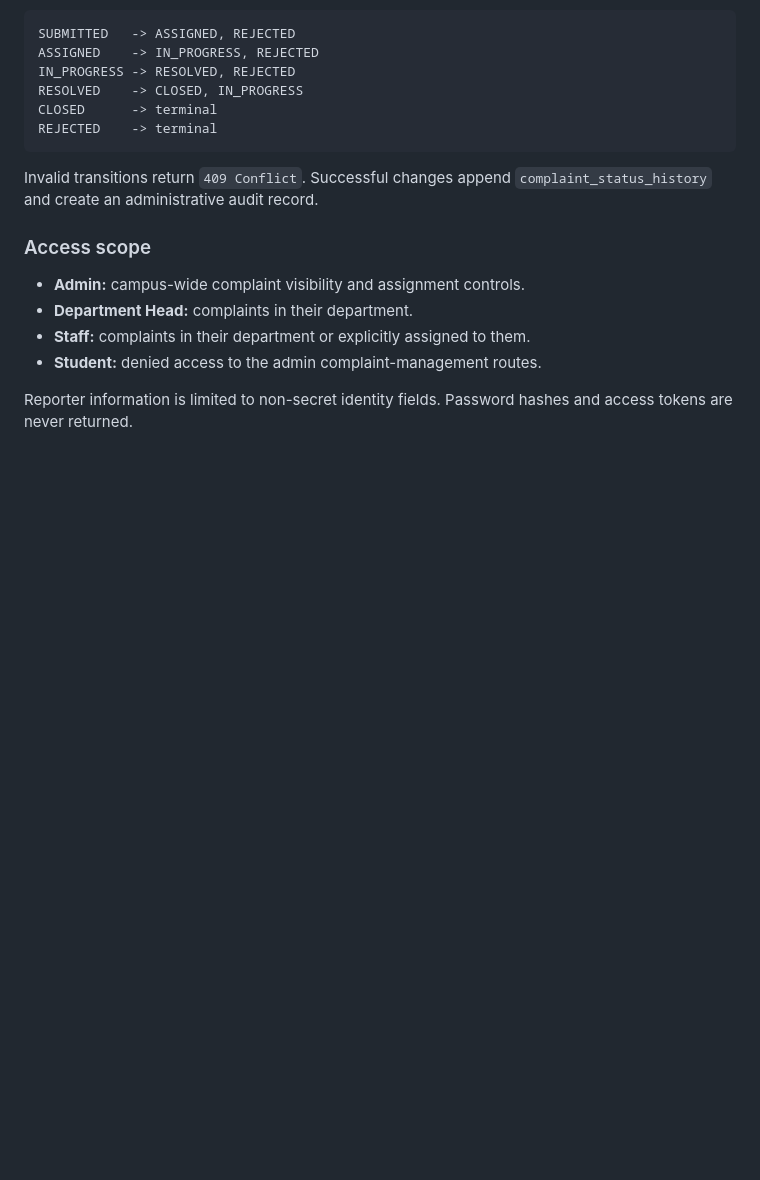
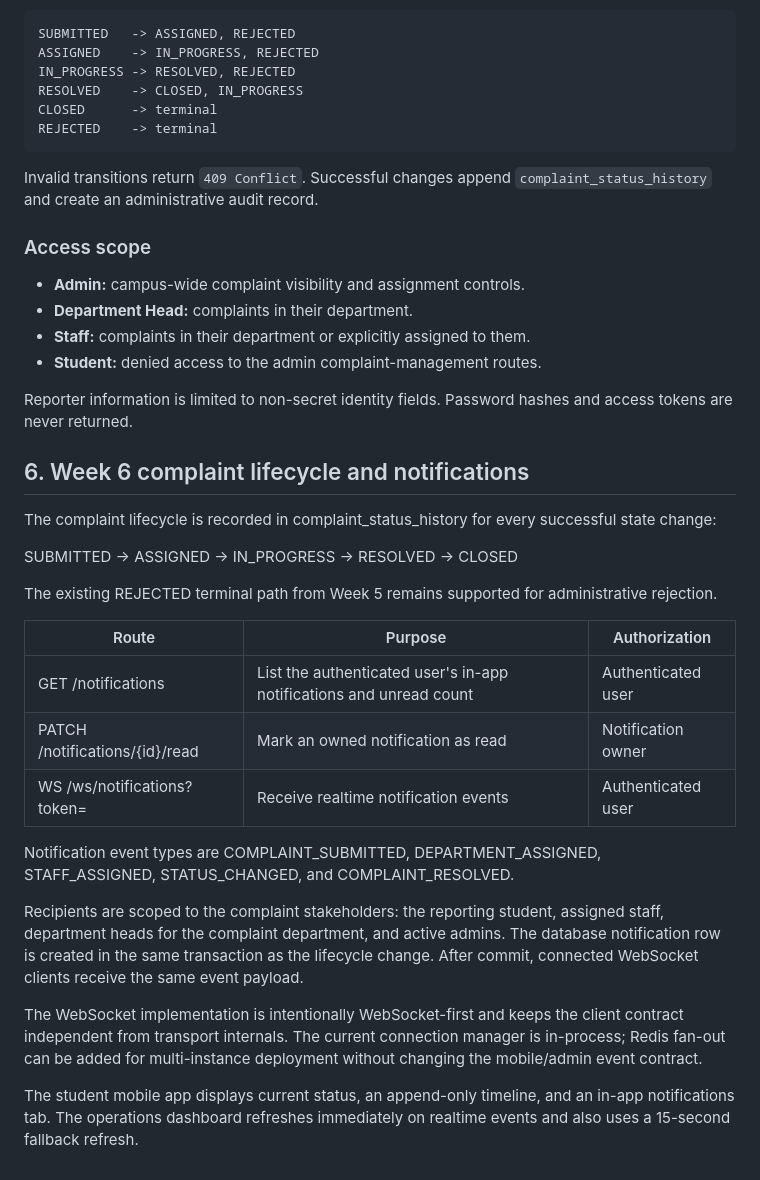
Before and after one commit to rkprateek/GrievX, a Markdown page: docs/api-design.md, the part around the change. GitHub-like rendering; blank space fills up the shorter version.

Commit message:
docs: document Week 6 lifecycle notifications

```diff
--- a/docs/api-design.md
+++ b/docs/api-design.md
@@ -95,3 +95,26 @@ Invalid transitions return `409 Conflict`. Successful changes append `complaint_
 - **Student:** denied access to the admin complaint-management routes.
 
 Reporter information is limited to non-secret identity fields. Password hashes and access tokens are never returned.
+
+
+## 6. Week 6 complaint lifecycle and notifications
+
+The complaint lifecycle is recorded in complaint_status_history for every successful state change:
+
+SUBMITTED -> ASSIGNED -> IN_PROGRESS -> RESOLVED -> CLOSED
+
+The existing REJECTED terminal path from Week 5 remains supported for administrative rejection.
+
+| Route | Purpose | Authorization |
+| --- | --- | --- |
+| GET /notifications | List the authenticated user's in-app notifications and unread count | Authenticated user |
+| PATCH /notifications/{id}/read | Mark an owned notification as read | Notification owner |
+| WS /ws/notifications?token=<JWT> | Receive realtime notification events | Authenticated user |
+
+Notification event types are COMPLAINT_SUBMITTED, DEPARTMENT_ASSIGNED, STAFF_ASSIGNED, STATUS_CHANGED, and COMPLAINT_RESOLVED.
+
+Recipients are scoped to the complaint stakeholders: the reporting student, assigned staff, department heads for the complaint department, and active admins. The database notification row is created in the same transaction as the lifecycle change. After commit, connected WebSocket clients receive the same event payload.
+
+The WebSocket implementation is intentionally WebSocket-first and keeps the client contract independent from transport internals. The current connection manager is in-process; Redis fan-out can be added for multi-instance deployment without changing the mobile/admin event contract.
+
+The student mobile app displays current status, an append-only timeline, and an in-app notifications tab. The operations dashboard refreshes immediately on realtime events and also uses a 15-second fallback refresh.
```
